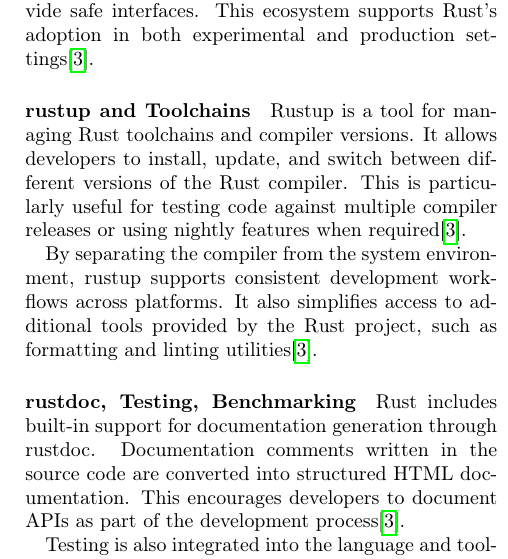
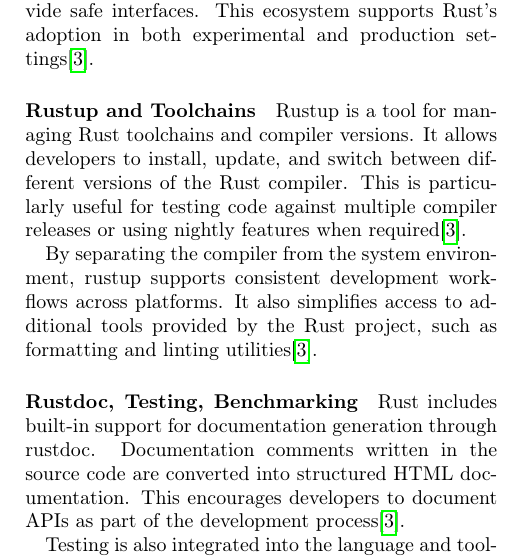
Before and after one commit to artur-snnr/Programmiersprachen-im-Vergleich, a LaTeX paper (Latex/paper.tex): part of one column of page 5 of 7, cut so that both start at the same text. Compiled offline with pdfLaTeX.

Commit message:
Paper Final Version

```diff
--- a/Latex/paper.tex
+++ b/Latex/paper.tex
@@ -285,14 +285,14 @@
 The ecosystem includes libraries for a wide range of tasks, including networking, concurrency, and data processing. Many of these libraries rely on Rust's
 safety guarantees and use interior abstractions to provide safe interfaces. This ecosystem supports Rust's adoption in both experimental and production settings\cite{rustbook}.
 
-\paragraph{rustup and Toolchains}
+\paragraph{Rustup and Toolchains}
 Rustup is a tool for managing Rust toolchains and compiler versions. It allows developers to install, update, and switch between different
 versions of the Rust compiler. This is particularly useful for testing code against multiple compiler releases or using nightly features when required\cite{rustbook}.
 
 By separating the compiler from the system environment, rustup supports consistent development workflows across platforms. It also
 simplifies access to additional tools provided by the Rust project, such as formatting and linting utilities\cite{rustbook}.
 
-\paragraph{rustdoc, Testing, Benchmarking}
+\paragraph{Rustdoc, Testing, Benchmarking}
 Rust includes built-in support for documentation generation through rustdoc. Documentation comments written in the source code are
 converted into structured HTML documentation. This encourages developers to document APIs as part of the development process\cite{rustbook}.
 
```
Also changed, not shown: Latex/paper.pdf.
